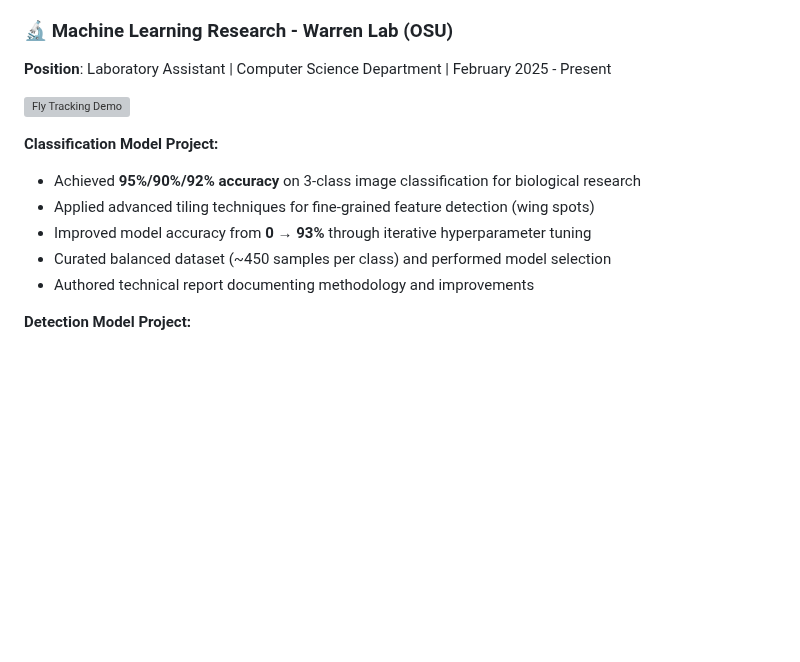
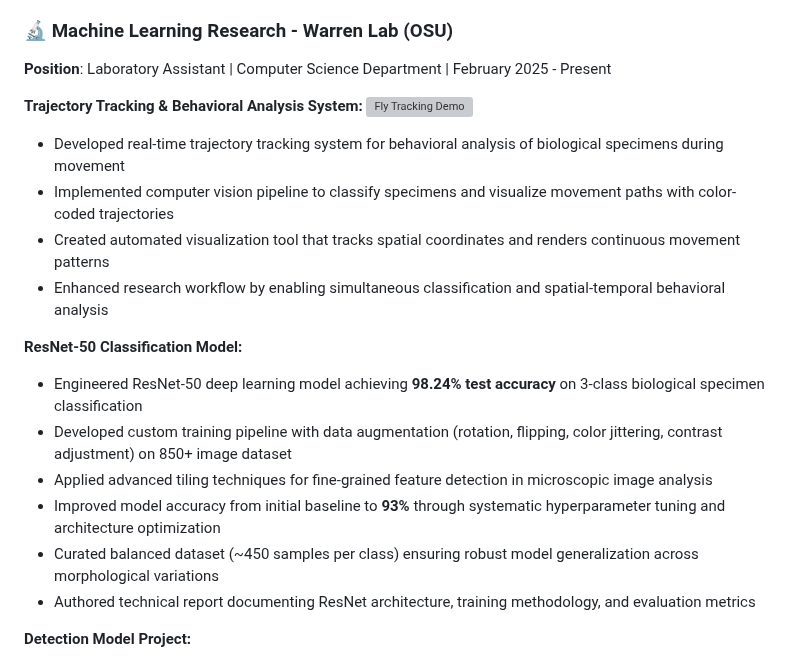
Before and after one commit to ksavkin/ksavkin, a Markdown page: README.md, the part around the change. Rendered like a GitHub page; blank space fills up the shorter version; grey boxes are pictures that could not be loaded.

Commit message:
docs: update research section with detailed project info

```diff
--- a/README.md
+++ b/README.md
@@ -68,14 +68,20 @@ AI-powered debate platform integrating 100+ AI models with real-time prediction
 ### 🔬 Machine Learning Research - Warren Lab (OSU)
 **Position**: Laboratory Assistant | Computer Science Department | February 2025 - Present
 
+**Trajectory Tracking & Behavioral Analysis System:**
 ![Fly Tracking Demo](assets/fly_tracking_demo.gif)
+- Developed real-time trajectory tracking system for behavioral analysis of biological specimens during movement
+- Implemented computer vision pipeline to classify specimens and visualize movement paths with color-coded trajectories
+- Created automated visualization tool that tracks spatial coordinates and renders continuous movement patterns
+- Enhanced research workflow by enabling simultaneous classification and spatial-temporal behavioral analysis
 
-**Classification Model Project:**
-- Achieved **95%/90%/92% accuracy** on 3-class image classification for biological research
-- Applied advanced tiling techniques for fine-grained feature detection (wing spots)
-- Improved model accuracy from **0 → 93%** through iterative hyperparameter tuning
-- Curated balanced dataset (~450 samples per class) and performed model selection
-- Authored technical report documenting methodology and improvements
+**ResNet-50 Classification Model:**
+- Engineered ResNet-50 deep learning model achieving **98.24% test accuracy** on 3-class biological specimen classification
+- Developed custom training pipeline with data augmentation (rotation, flipping, color jittering, contrast adjustment) on 850+ image dataset
+- Applied advanced tiling techniques for fine-grained feature detection in microscopic image analysis
+- Improved model accuracy from initial baseline to **93%** through systematic hyperparameter tuning and architecture optimization
+- Curated balanced dataset (~450 samples per class) ensuring robust model generalization across morphological variations
+- Authored technical report documenting ResNet architecture, training methodology, and evaluation metrics
 
 **Detection Model Project:**
 - Annotated **1,000+ images** across 3 classes for object detection training
```
